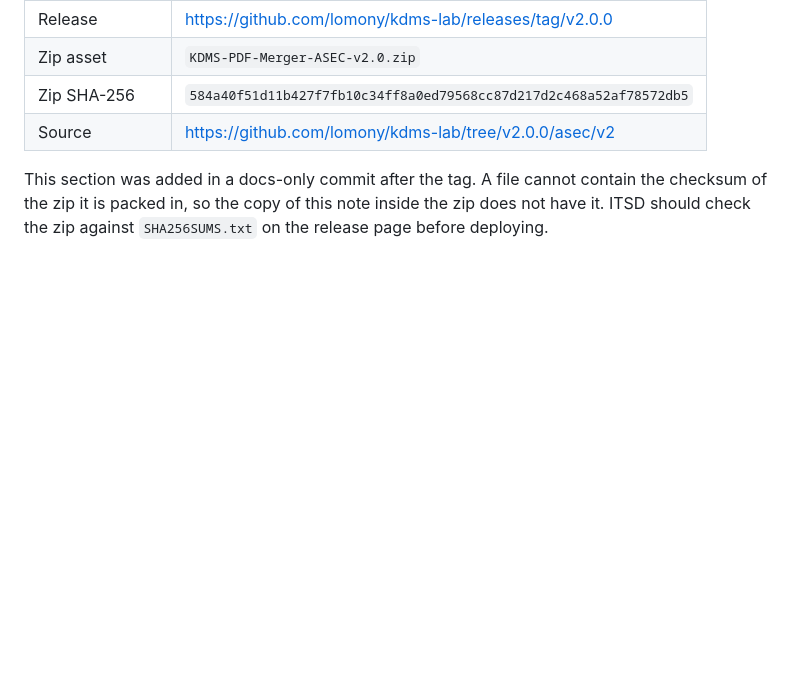
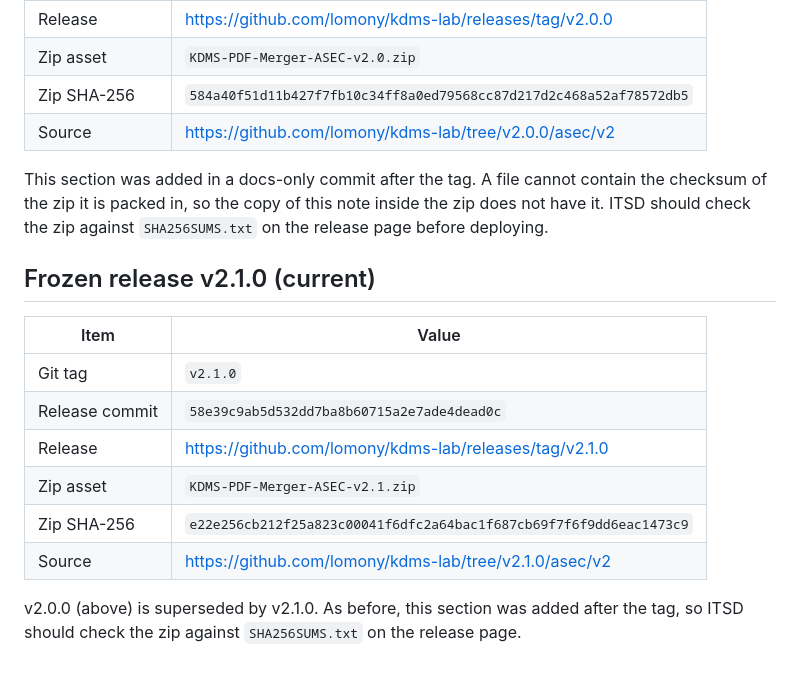
Before and after one commit to lomony/kdms-lab, a Markdown page: asec/v2/SECURITY_NOTE.md, the part around the change. Drawn GitHub-style; blank space fills up the shorter version.

Commit message:
docs: record v2.1.0 release commit and zip SHA-256

```diff
--- a/asec/v2/SECURITY_NOTE.md
+++ b/asec/v2/SECURITY_NOTE.md
@@ -108,3 +108,15 @@ Merging itself never executes PDF JavaScript: pdf-lib has no script engine, and
 | Source | https://github.com/lomony/kdms-lab/tree/v2.0.0/asec/v2 |
 
 This section was added in a docs-only commit after the tag. A file cannot contain the checksum of the zip it is packed in, so the copy of this note inside the zip does not have it. ITSD should check the zip against `SHA256SUMS.txt` on the release page before deploying.
+
+## Frozen release v2.1.0 (current)
+| Item | Value |
+|---|---|
+| Git tag | `v2.1.0` |
+| Release commit | `58e39c9ab5d532dd7ba8b60715a2e7ade4dead0c` |
+| Release | https://github.com/lomony/kdms-lab/releases/tag/v2.1.0 |
+| Zip asset | `KDMS-PDF-Merger-ASEC-v2.1.zip` |
+| Zip SHA-256 | `e22e256cb212f25a823c00041f6dfc2a64bac1f687cb69f7f6f9dd6eac1473c9` |
+| Source | https://github.com/lomony/kdms-lab/tree/v2.1.0/asec/v2 |
+
+v2.0.0 (above) is superseded by v2.1.0. As before, this section was added after the tag, so ITSD should check the zip against `SHA256SUMS.txt` on the release page.
```
